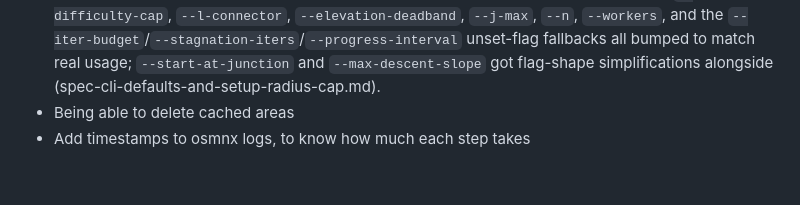
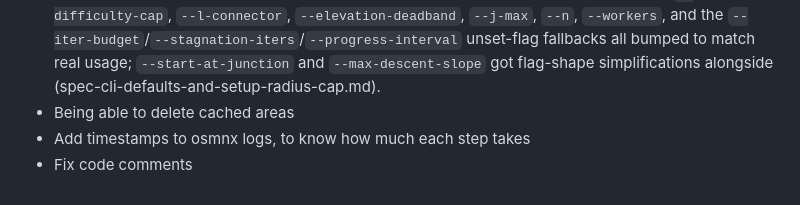
Before and after one commit to TeKRunneR/steeproute, a Markdown page: _bmad-output/planning-artifacts/future-ideas.md, the part around the change. GitHub-like rendering.

Commit message:
Added item to future-ideas.md

```diff
--- a/_bmad-output/planning-artifacts/future-ideas.md
+++ b/_bmad-output/planning-artifacts/future-ideas.md
@@ -172,3 +172,4 @@ territory (noted there).
   **Done 2026-07-28:** `--difficulty-cap`, `--l-connector`, `--elevation-deadband`, `--j-max`, `--n`, `--workers`, and the `--iter-budget`/`--stagnation-iters`/`--progress-interval` unset-flag fallbacks all bumped to match real usage; `--start-at-junction` and `--max-descent-slope` got flag-shape simplifications alongside (spec-cli-defaults-and-setup-radius-cap.md).
 * Being able to delete cached areas
 * Add timestamps to osmnx logs, to know how much each step takes
+* Fix code comments
```
